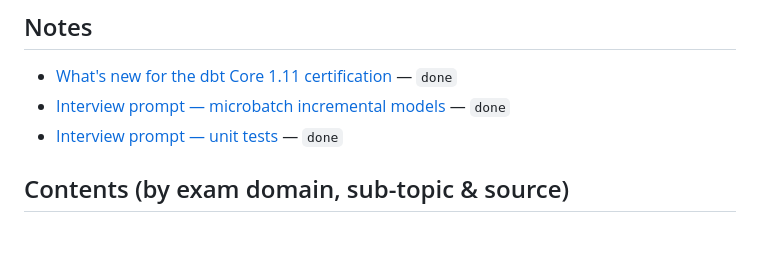
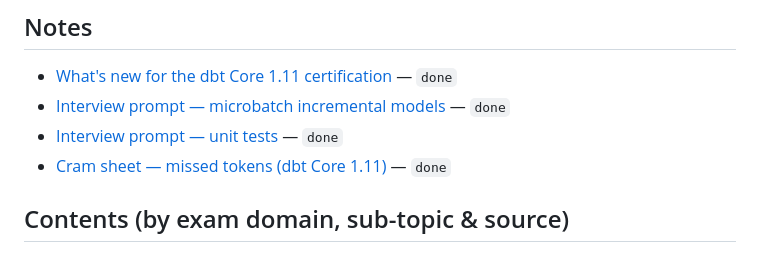
Before and after one commit to wjsutton/dbt-certification-chatbot, a Markdown page: wiki/index.md, the part around the change. Drawn GitHub-style.

```diff
--- a/wiki/index.md
+++ b/wiki/index.md
@@ -17,6 +17,7 @@ Catalog of the wiki. Read this first when answering a query.
 - [What's new for the dbt Core 1.11 certification](notes/whats-new-in-1.11.md) — `done`
 - [Interview prompt — microbatch incremental models](notes/interview-prompt-microbatch.md) — `done`
 - [Interview prompt — unit tests](notes/interview-prompt-unit-tests.md) — `done`
+- [Cram sheet — missed tokens (dbt Core 1.11)](notes/cram-sheet.md) — `done`
 
 ## Contents (by exam domain, sub-topic & source)
 
```
Also changed, not shown: wiki/log.md (+5 -0 lines), wiki/notes/cram-sheet.md (added, +119 -0 lines).
